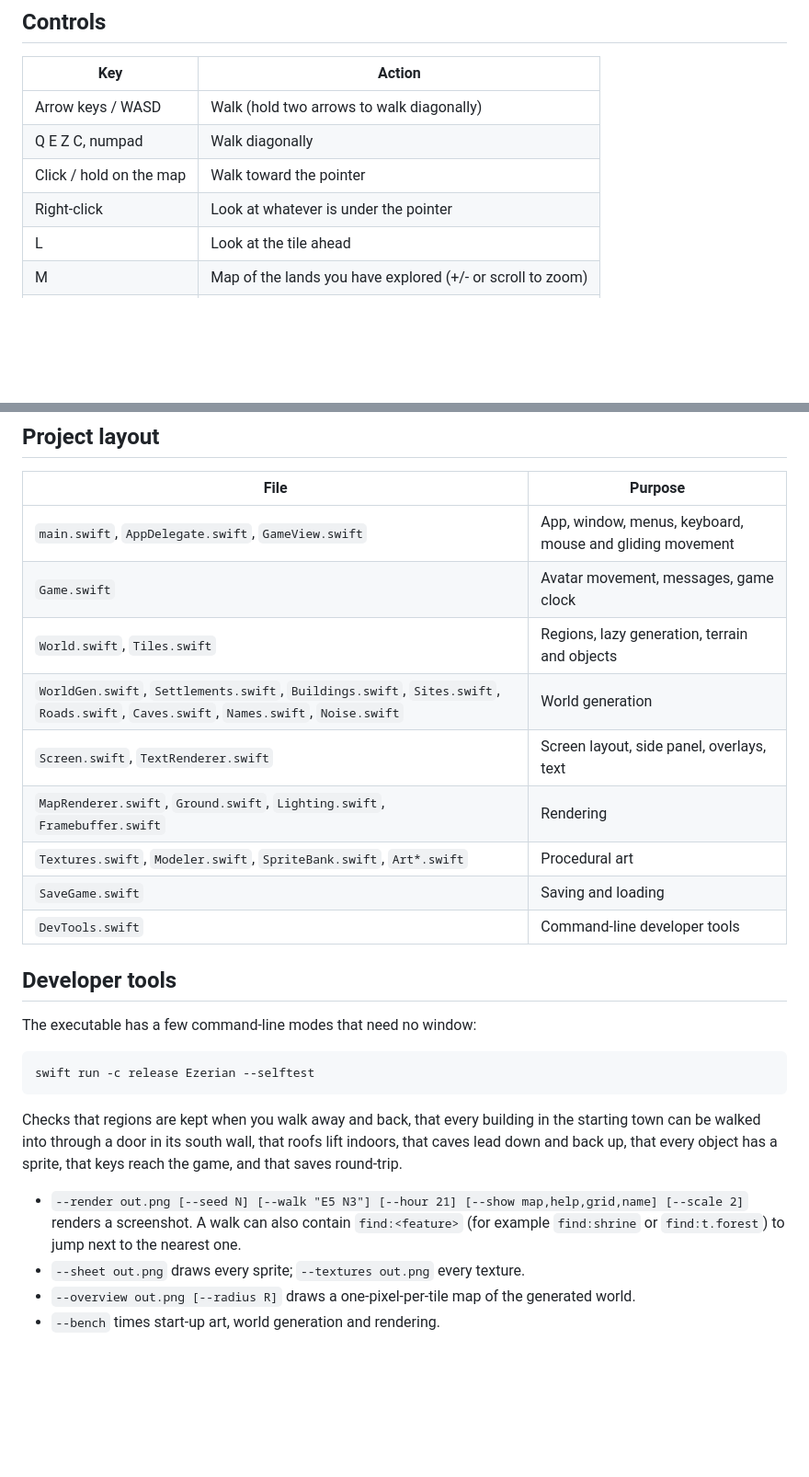
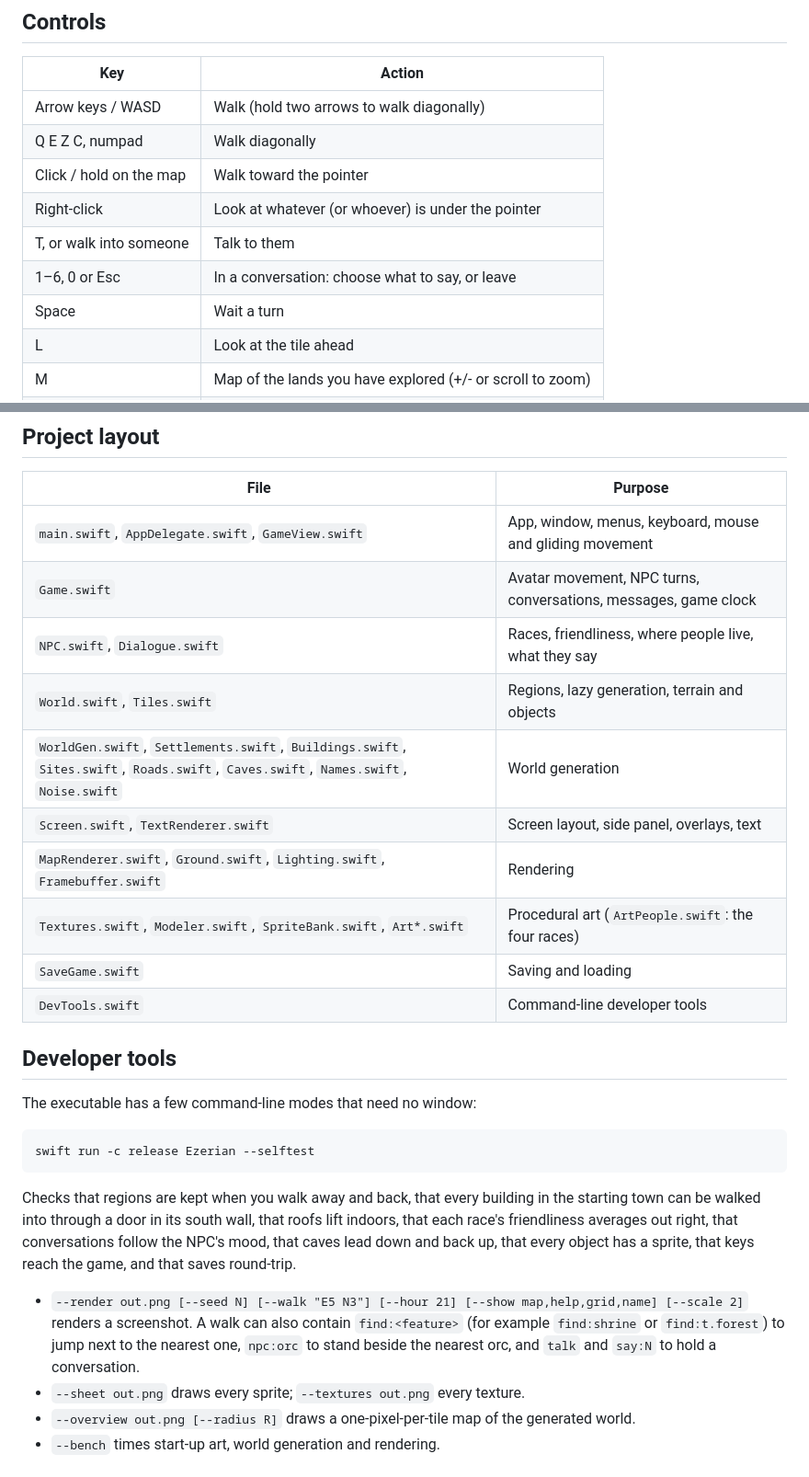
Before and after one commit to ezetter/ezerian, a Markdown page: README.md, 2 parts joined by grey strips. Shown at 92% size. GitHub-like rendering; blank space fills up the shorter version.

```diff
--- a/README.md
+++ b/README.md
@@ -41,7 +44,10 @@ swift run -c release Ezerian
 | Arrow keys / WASD | Walk (hold two arrows to walk diagonally) |
 | Q E Z C, numpad | Walk diagonally |
 | Click / hold on the map | Walk toward the pointer |
-| Right-click | Look at whatever is under the pointer |
+| Right-click | Look at whatever (or whoever) is under the pointer |
+| T, or walk into someone | Talk to them |
+| 1–6, 0 or Esc | In a conversation: choose what to say, or leave |
+| Space | Wait a turn |
 | L | Look at the tile ahead |
 | M | Map of the lands you have explored (+/- or scroll to zoom) |
 | G | Show region borders on the map view |
@@ -119,12 +150,13 @@ fonts (Luminari and Iowan Old Style) at the display's full resolution on top.
 | File | Purpose |
 | --- | --- |
 | `main.swift`, `AppDelegate.swift`, `GameView.swift` | App, window, menus, keyboard, mouse and gliding movement |
-| `Game.swift` | Avatar movement, messages, game clock |
+| `Game.swift` | Avatar movement, NPC turns, conversations, messages, game clock |
+| `NPC.swift`, `Dialogue.swift` | Races, friendliness, where people live, what they say |
 | `World.swift`, `Tiles.swift` | Regions, lazy generation, terrain and objects |
 | `WorldGen.swift`, `Settlements.swift`, `Buildings.swift`, `Sites.swift`, `Roads.swift`, `Caves.swift`, `Names.swift`, `Noise.swift` | World generation |
 | `Screen.swift`, `TextRenderer.swift` | Screen layout, side panel, overlays, text |
 | `MapRenderer.swift`, `Ground.swift`, `Lighting.swift`, `Framebuffer.swift` | Rendering |
-| `Textures.swift`, `Modeler.swift`, `SpriteBank.swift`, `Art*.swift` | Procedural art |
+| `Textures.swift`, `Modeler.swift`, `SpriteBank.swift`, `Art*.swift` | Procedural art (`ArtPeople.swift`: the four races) |
 | `SaveGame.swift` | Saving and loading |
 | `DevTools.swift` | Command-line developer tools |
 
@@ -138,12 +170,14 @@ swift run -c release Ezerian --selftest
 
 Checks that regions are kept when you walk away and back, that every building in the
 starting town can be walked into through a door in its south wall, that roofs lift
-indoors, that caves lead down and back up, that every object has a sprite, that keys
+indoors, that each race's friendliness averages out right, that conversations follow
+the NPC's mood, that caves lead down and back up, that every object has a sprite, that keys
 reach the game, and that saves round-trip.
 
 * `--render out.png [--seed N] [--walk "E5 N3"] [--hour 21] [--show map,help,grid,name] [--scale 2]`
   renders a screenshot. A walk can also contain `find:<feature>` (for example
-  `find:shrine` or `find:t.forest`) to jump next to the nearest one.
+  `find:shrine` or `find:t.forest`) to jump next to the nearest one, `npc:orc` to stand
+  beside the nearest orc, and `talk` and `say:N` to hold a conversation.
 * `--sheet out.png` draws every sprite; `--textures out.png` every texture.
 * `--overview out.png [--radius R]` draws a one-pixel-per-tile map of the generated world.
 * `--bench` times start-up art, world generation and rendering.
```
Also changed, not shown: other parts of README.md (+29 -1 lines), docs/people.png (added), 14 other files.
